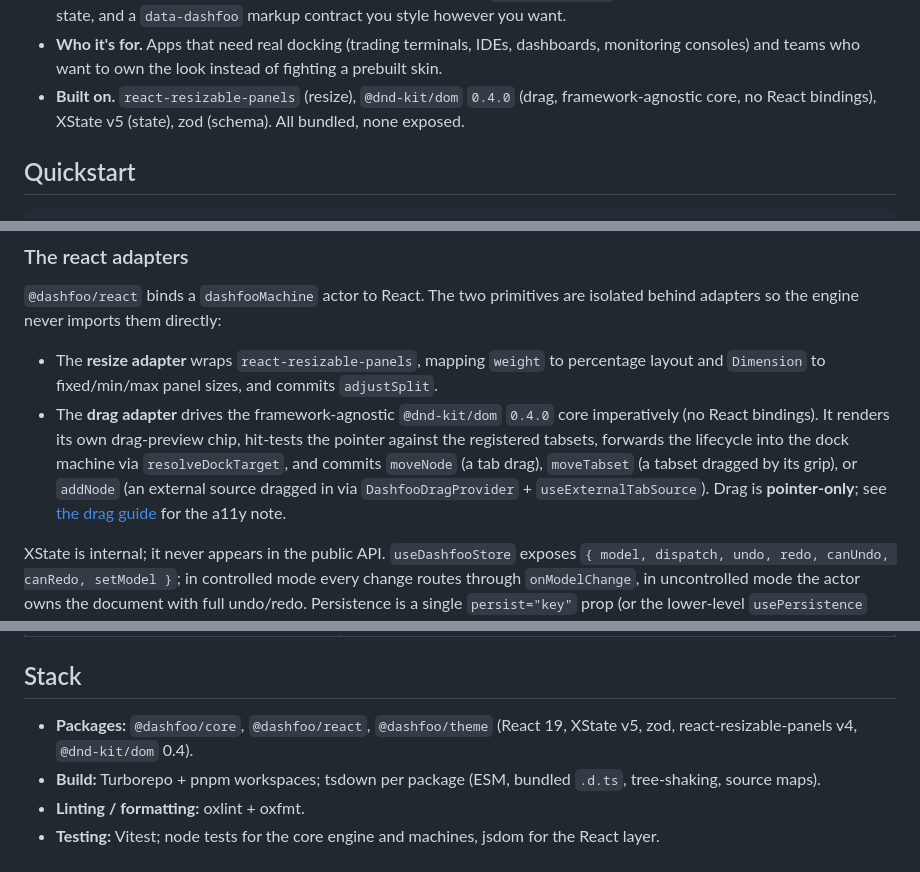
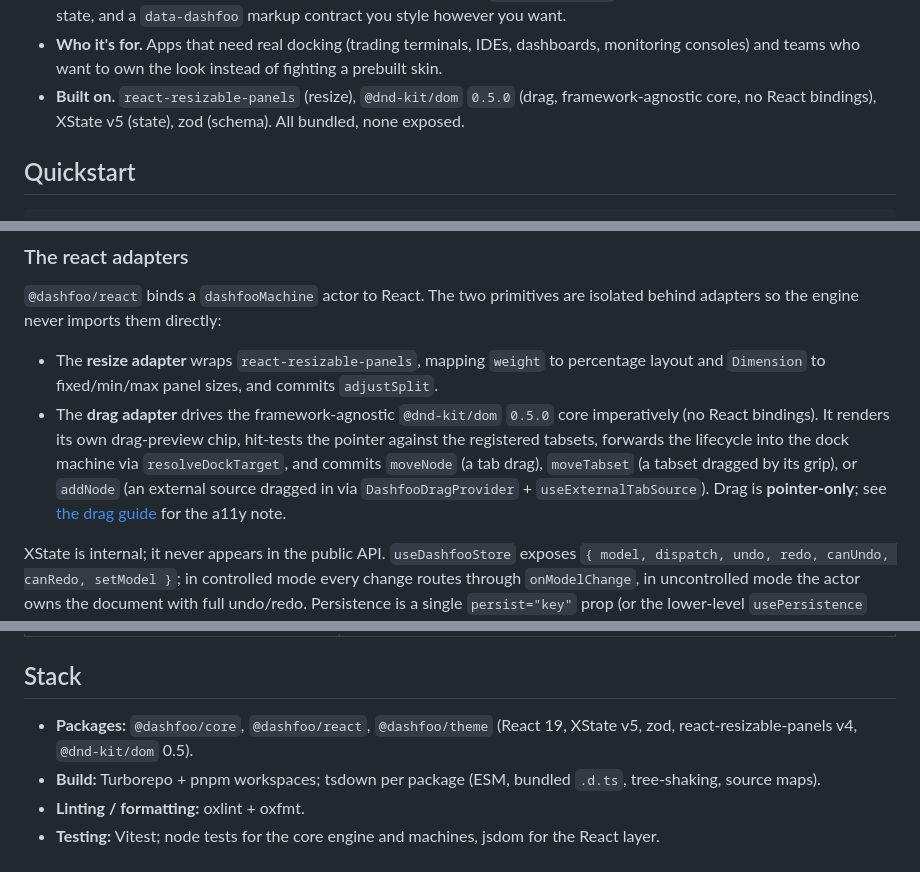
Before and after one commit to pedroapfilho/dashfoo, a Markdown page: README.md, 3 parts joined by grey strips. Rendered like a GitHub page.

```diff
--- a/README.md
+++ b/README.md
@@ -19,7 +19,7 @@ It exists to deliver FlexLayout's power without FlexLayout's central weakness, c
 - **What it is.** A headless docking-layout engine for React: split/tab tree, drag-docking, resizable splitters, maximize, undo/redo.
 - **What it gives you.** A serializable zod-validated model, a typed `<DashfooLayout>` component, controlled or uncontrolled state, and a `data-dashfoo` markup contract you style however you want.
 - **Who it's for.** Apps that need real docking (trading terminals, IDEs, dashboards, monitoring consoles) and teams who want to own the look instead of fighting a prebuilt skin.
-- **Built on.** `react-resizable-panels` (resize), `@dnd-kit/dom` `0.4.0` (drag, framework-agnostic core, no React bindings), XState v5 (state), zod (schema). All bundled, none exposed.
+- **Built on.** `react-resizable-panels` (resize), `@dnd-kit/dom` `0.5.0` (drag, framework-agnostic core, no React bindings), XState v5 (state), zod (schema). All bundled, none exposed.
 
 ## Quickstart
 
@@ -171,7 +171,7 @@ The reducer is pure and immutable, runs the self-healing invariants (`normalize`
 `@dashfoo/react` binds a `dashfooMachine` actor to React. The two primitives are isolated behind adapters so the engine never imports them directly:
 
 - The **resize adapter** wraps `react-resizable-panels`, mapping `weight` to percentage layout and `Dimension` to fixed/min/max panel sizes, and commits `adjustSplit`.
-- The **drag adapter** drives the framework-agnostic `@dnd-kit/dom` `0.4.0` core imperatively (no React bindings). It renders its own drag-preview chip, hit-tests the pointer against the registered tabsets, forwards the lifecycle into the dock machine via `resolveDockTarget`, and commits `moveNode` (a tab drag), `moveTabset` (a tabset dragged by its grip), or `addNode` (an external source dragged in via `DashfooDragProvider` + `useExternalTabSource`). Drag is **pointer-only**; see [the drag guide](https://docs.dashfoo.com/drag-and-dock) for the a11y note.
+- The **drag adapter** drives the framework-agnostic `@dnd-kit/dom` `0.5.0` core imperatively (no React bindings). It renders its own drag-preview chip, hit-tests the pointer against the registered tabsets, forwards the lifecycle into the dock machine via `resolveDockTarget`, and commits `moveNode` (a tab drag), `moveTabset` (a tabset dragged by its grip), or `addNode` (an external source dragged in via `DashfooDragProvider` + `useExternalTabSource`). Drag is **pointer-only**; see [the drag guide](https://docs.dashfoo.com/drag-and-dock) for the a11y note.
 
 XState is internal; it never appears in the public API. `useDashfooStore` exposes `{ model, dispatch, undo, redo, canUndo, canRedo, setModel }`; in controlled mode every change routes through `onModelChange`, in uncontrolled mode the actor owns the document with full undo/redo. Persistence is a single `persist="key"` prop (or the lower-level `usePersistence` hook): it debounce-saves the model to a swappable `StorageAdapter` (localStorage, sessionStorage, in-memory, or your own), validating on load.
 
@@ -269,7 +269,7 @@ pnpm dev
 
 ## Stack
 
-- **Packages:** `@dashfoo/core`, `@dashfoo/react`, `@dashfoo/theme` (React 19, XState v5, zod, react-resizable-panels v4, `@dnd-kit/dom` 0.4).
+- **Packages:** `@dashfoo/core`, `@dashfoo/react`, `@dashfoo/theme` (React 19, XState v5, zod, react-resizable-panels v4, `@dnd-kit/dom` 0.5).
 - **Build:** Turborepo + pnpm workspaces; tsdown per package (ESM, bundled `.d.ts`, tree-shaking, source maps).
 - **Linting / formatting:** oxlint + oxfmt.
 - **Testing:** Vitest; node tests for the core engine and machines, jsdom for the React layer.
```
Also changed, not shown: packages/react/README.md (+3 -3 lines).
